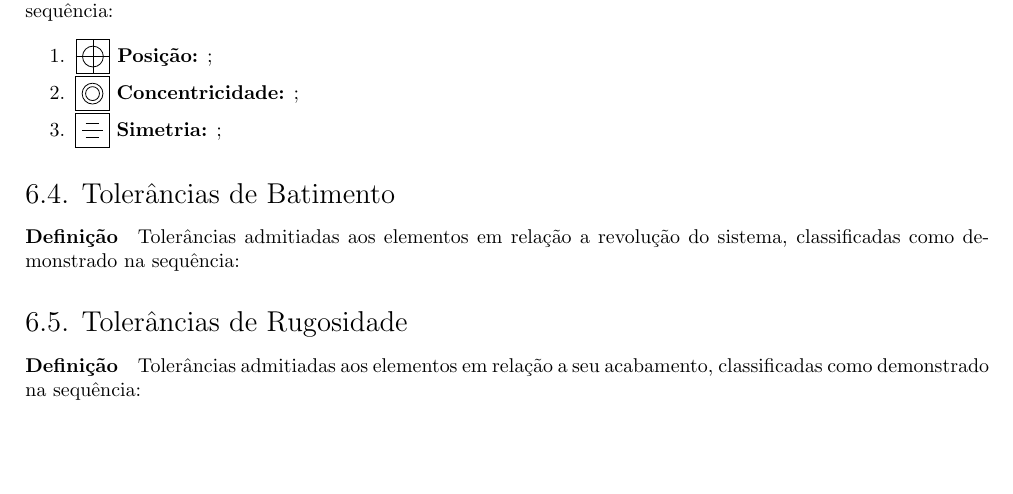
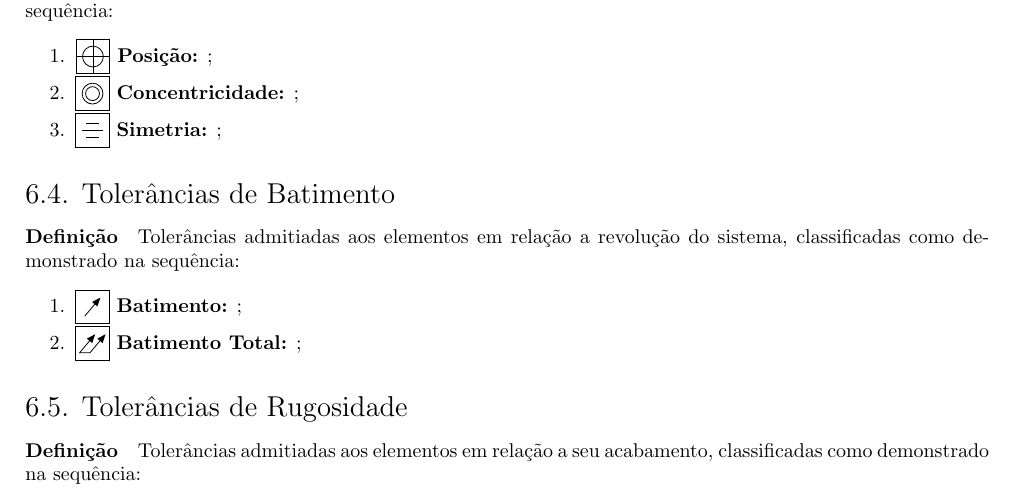
Before and after one commit to tr0fin0/classes_unicamp, a LaTeX document (em335/em335.tex): part of page 14 of 14, cut so that both start at the same text, the shorter picture padded with empty space. Compiled offline with pdfLaTeX.

Commit message:
:construction: Add Batimento symbols

```diff
--- a/em335/em335.tex
+++ b/em335/em335.tex
@@ -1029,6 +1029,10 @@
 
         \subsection{Tolerâncias de Batimento}
             \paragraph{Definição}Tolerâncias admitiadas aos elementos em relação a revolução do sistema, classificadas como demonstrado na sequência:
+                \begin{enumerate}[rightmargin = \leftmargin, noitemsep]
+                    \item \tol{type=circular runout} \textbf{Batimento:} ;
+                    \item \tol{type=total runout} \textbf{Batimento Total:} ;
+                \end{enumerate}
 
         \subsection{Tolerâncias de Rugosidade}
             \paragraph{Definição}Tolerâncias admitiadas aos elementos em relação a seu acabamento, classificadas como demonstrado na sequência:
```
